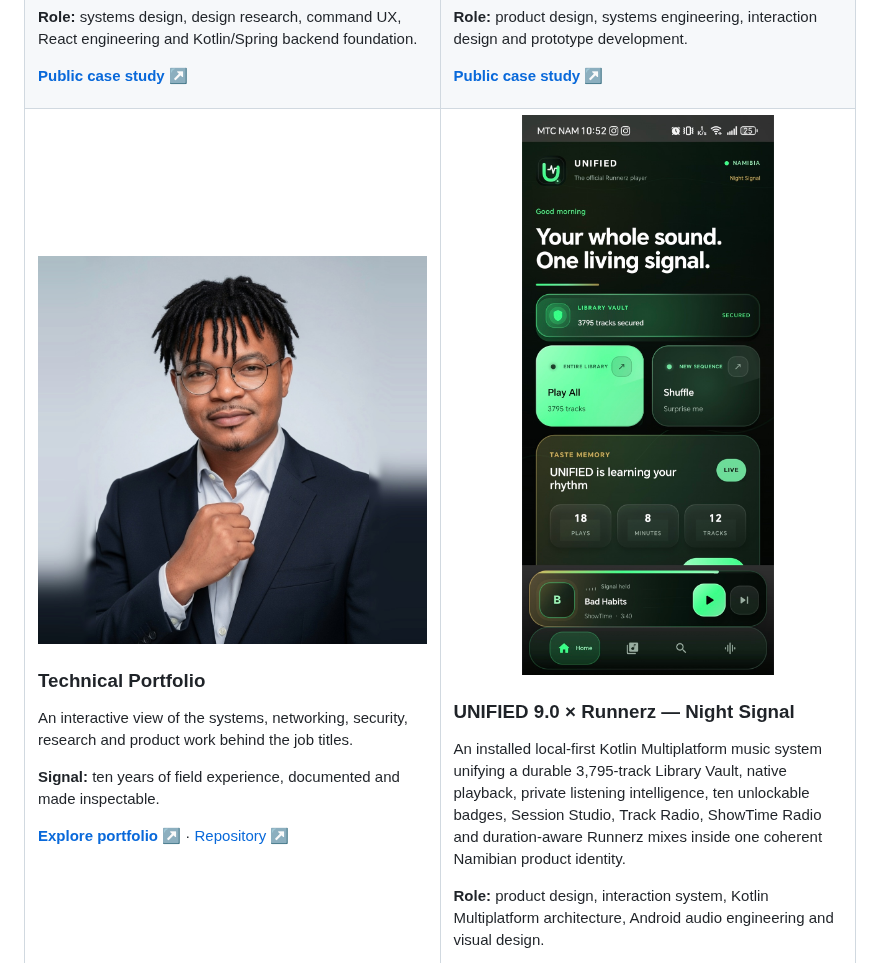
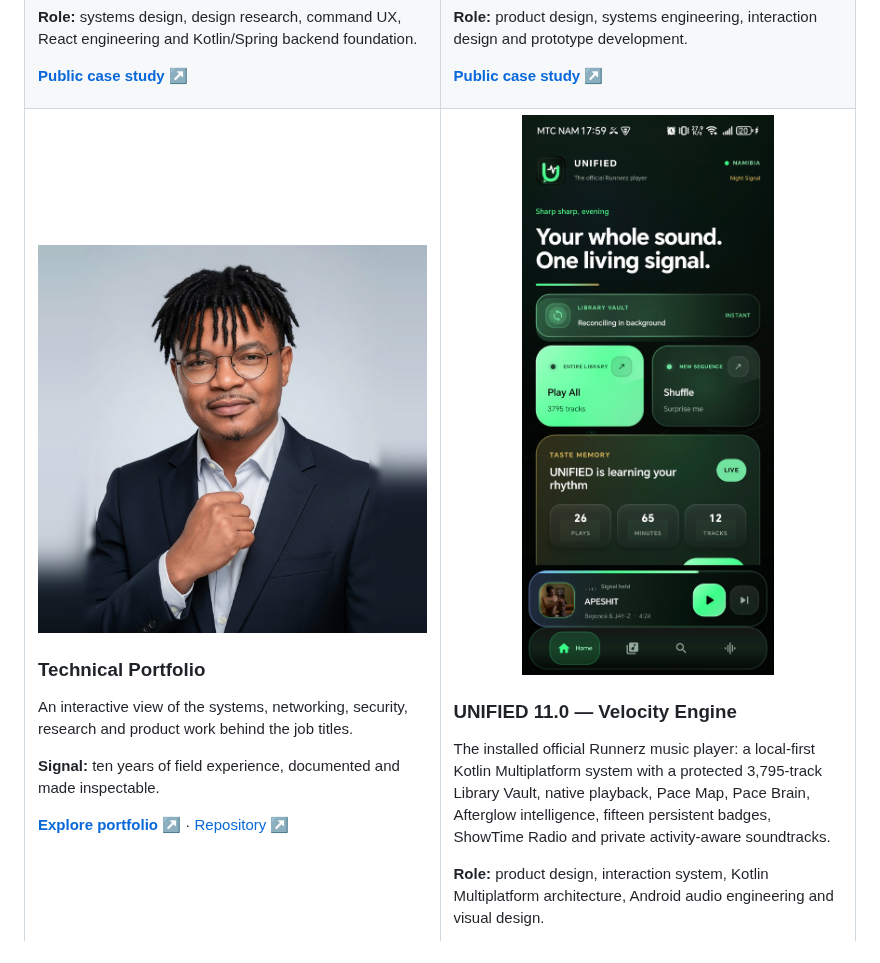
Before and after one commit to freeman-ipumbu/freeman-ipumbu, a Markdown page: README.md, the part around one of its changes. GitHub-like rendering; pictures changed too: assets/unified-11-home.jpg (added).

```diff
--- a/README.md
+++ b/README.md
@@ -215,9 +215,9 @@ The 9.0 Android build is installed and verified in place on the release handset
       <p><a href="https://freeman-ipumbu.pages.dev/"><b>Explore portfolio ↗</b></a> · <a href="https://github.com/freeman-ipumbu/freeman-ipumbu-portfolio">Repository ↗</a></p>
     </td>
     <td width="50%" valign="top">
-      <img src="assets/unified-9-home.jpg" alt="UNIFIED 9.0 Night Signal official Runnerz music player" width="100%">
-      <h3>UNIFIED 9.0 × Runnerz — Night Signal</h3>
-      <p>An installed local-first Kotlin Multiplatform music system unifying a durable 3,795-track Library Vault, native playback, private listening intelligence, ten unlockable badges, Session Studio, Track Radio, ShowTime Radio and duration-aware Runnerz mixes inside one coherent Namibian product identity.</p>
+      <img src="assets/unified-11-home.jpg" alt="UNIFIED 11.0 Velocity Engine official Runnerz music player" width="100%">
+      <h3>UNIFIED 11.0 — Velocity Engine</h3>
+      <p>The installed official Runnerz music player: a local-first Kotlin Multiplatform system with a protected 3,795-track Library Vault, native playback, Pace Map, Pace Brain, Afterglow intelligence, fifteen persistent badges, ShowTime Radio and private activity-aware soundtracks.</p>
       <p><b>Role:</b> product design, interaction system, Kotlin Multiplatform architecture, Android audio engineering and visual design.</p>
       <p><a href="https://github.com/freeman-ipumbu/unified-music-case-study"><b>Public case study ↗</b></a> · <a href="https://runnerznamibia.com/#official-music-player">Runnerz feature ↗</a></p>
     </td>
```
Also changed, not shown: other parts of README.md (+6 -6 lines), assets/unified-11-afterglow.jpg (added), assets/unified-11-pace-map.jpg (added).
